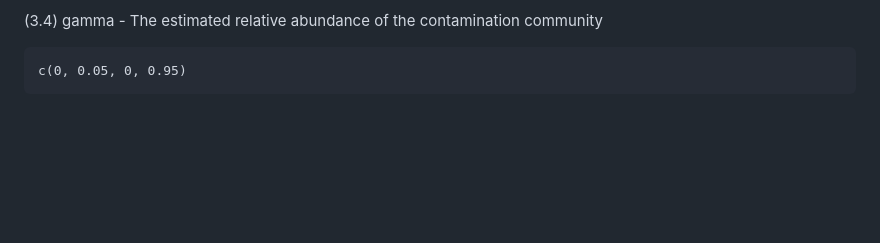
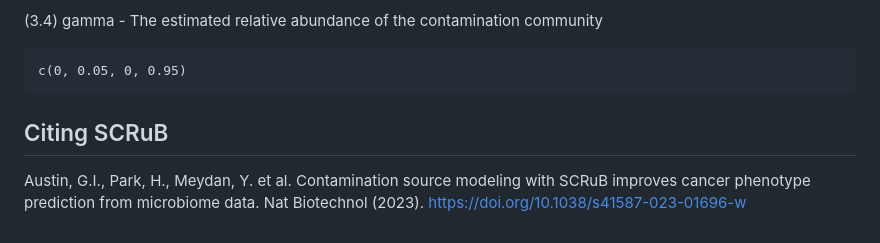
Before and after one commit to Shenhav-and-Korem-labs/SCRuB, a Markdown page: README.md, the part around the change. Drawn GitHub-style; blank space fills up the shorter version.

Commit message:
add citation to readme

````diff
--- a/README.md
+++ b/README.md
@@ -170,3 +170,7 @@ c(0.16, 1, 1)
 ```
 c(0, 0.05, 0, 0.95)
 ```
+
+Citing SCRuB
+-----------------------
+Austin, G.I., Park, H., Meydan, Y. et al. Contamination source modeling with SCRuB improves cancer phenotype prediction from microbiome data. Nat Biotechnol (2023). https://doi.org/10.1038/s41587-023-01696-w
````
